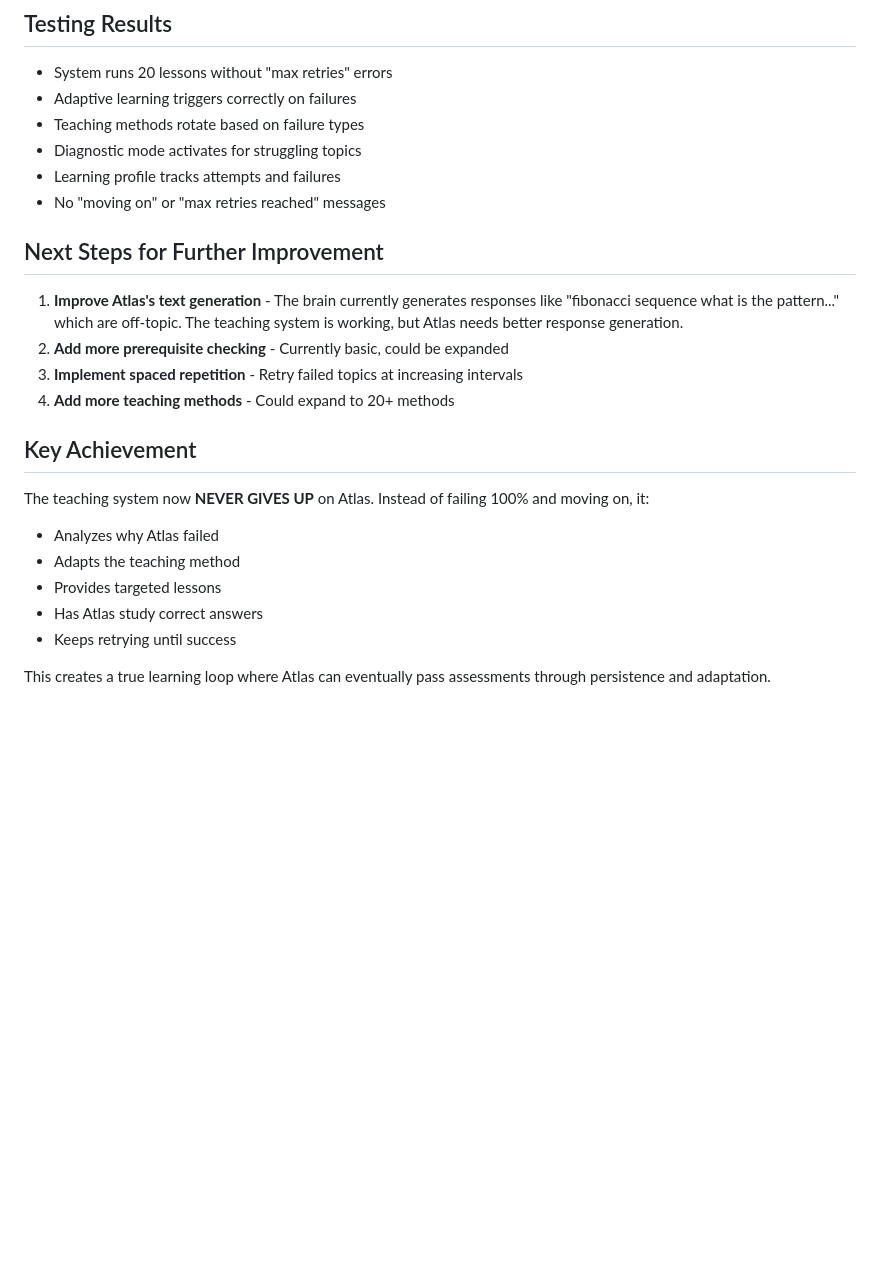
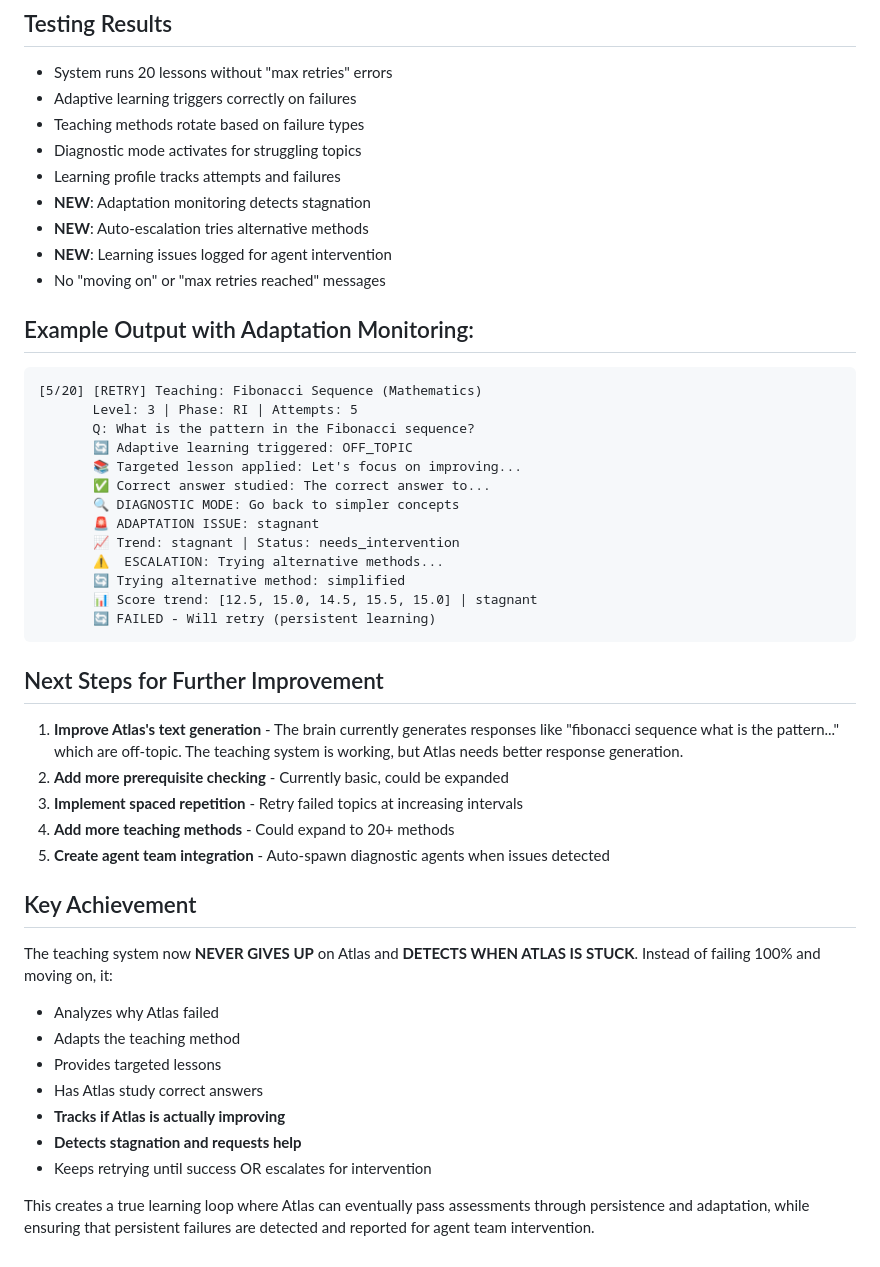
Before and after one commit to StevenBragg/Atlas, a Markdown page: TEACHING_SYSTEM_FIX_SUMMARY.md, the part around one of its changes. Rendered like a GitHub page; blank space fills up the shorter version.

````diff
--- a/TEACHING_SYSTEM_FIX_SUMMARY.md
+++ b/TEACHING_SYSTEM_FIX_SUMMARY.md
@@ -88,20 +128,43 @@
 - Teaching methods rotate based on failure types
 - Diagnostic mode activates for struggling topics
 - Learning profile tracks attempts and failures
+- **NEW**: Adaptation monitoring detects stagnation
+- **NEW**: Auto-escalation tries alternative methods
+- **NEW**: Learning issues logged for agent intervention
 - No "moving on" or "max retries reached" messages
+
+## Example Output with Adaptation Monitoring:
+```
+[5/20] [RETRY] Teaching: Fibonacci Sequence (Mathematics)
+       Level: 3 | Phase: RI | Attempts: 5
+       Q: What is the pattern in the Fibonacci sequence?
+       🔄 Adaptive learning triggered: OFF_TOPIC
+       📚 Targeted lesson applied: Let's focus on improving...
+       ✅ Correct answer studied: The correct answer to...
+       🔍 DIAGNOSTIC MODE: Go back to simpler concepts
+       🚨 ADAPTATION ISSUE: stagnant
+       📈 Trend: stagnant | Status: needs_intervention
+       ⚠️  ESCALATION: Trying alternative methods...
+       🔄 Trying alternative method: simplified
+       📊 Score trend: [12.5, 15.0, 14.5, 15.5, 15.0] | stagnant
+       🔄 FAILED - Will retry (persistent learning)
+```
 
 ## Next Steps for Further Improvement
 1. **Improve Atlas's text generation** - The brain currently generates responses like "fibonacci sequence what is the pattern..." which are off-topic. The teaching system is working, but Atlas needs better response generation.
 2. **Add more prerequisite checking** - Currently basic, could be expanded
 3. **Implement spaced repetition** - Retry failed topics at increasing intervals
 4. **Add more teaching methods** - Could expand to 20+ methods
+5. **Create agent team integration** - Auto-spawn diagnostic agents when issues detected
 
 ## Key Achievement
-The teaching system now **NEVER GIVES UP** on Atlas. Instead of failing 100% and moving on, it:
+The teaching system now **NEVER GIVES UP** on Atlas and **DETECTS WHEN ATLAS IS STUCK**. Instead of failing 100% and moving on, it:
 - Analyzes why Atlas failed
 - Adapts the teaching method
 - Provides targeted lessons
 - Has Atlas study correct answers
-- Keeps retrying until success
+- **Tracks if Atlas is actually improving**
+- **Detects stagnation and requests help**
+- Keeps retrying until success OR escalates for intervention
 
-This creates a true learning loop where Atlas can eventually pass assessments through persistence and adaptation.
+This creates a true learning loop where Atlas can eventually pass assessments through persistence and adaptation, while ensuring that persistent failures are detected and reported for agent team intervention.
````
Also changed, not shown: other parts of TEACHING_SYSTEM_FIX_SUMMARY.md (+42 -2 lines).
